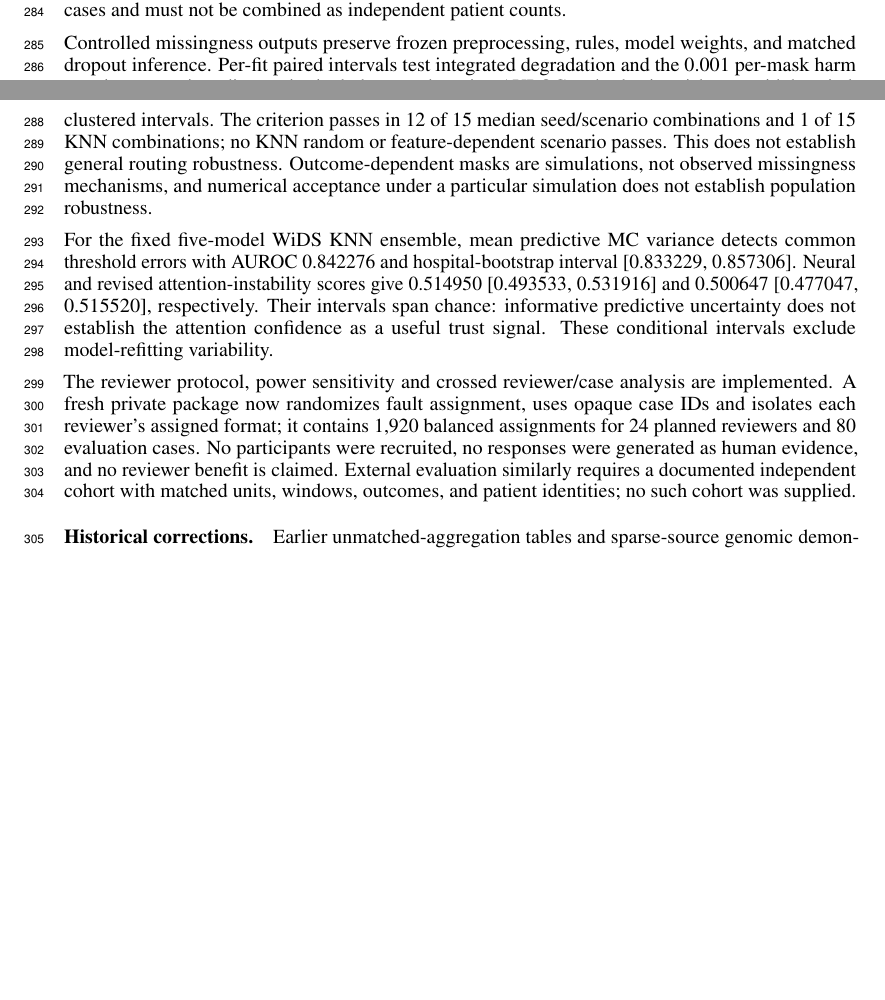
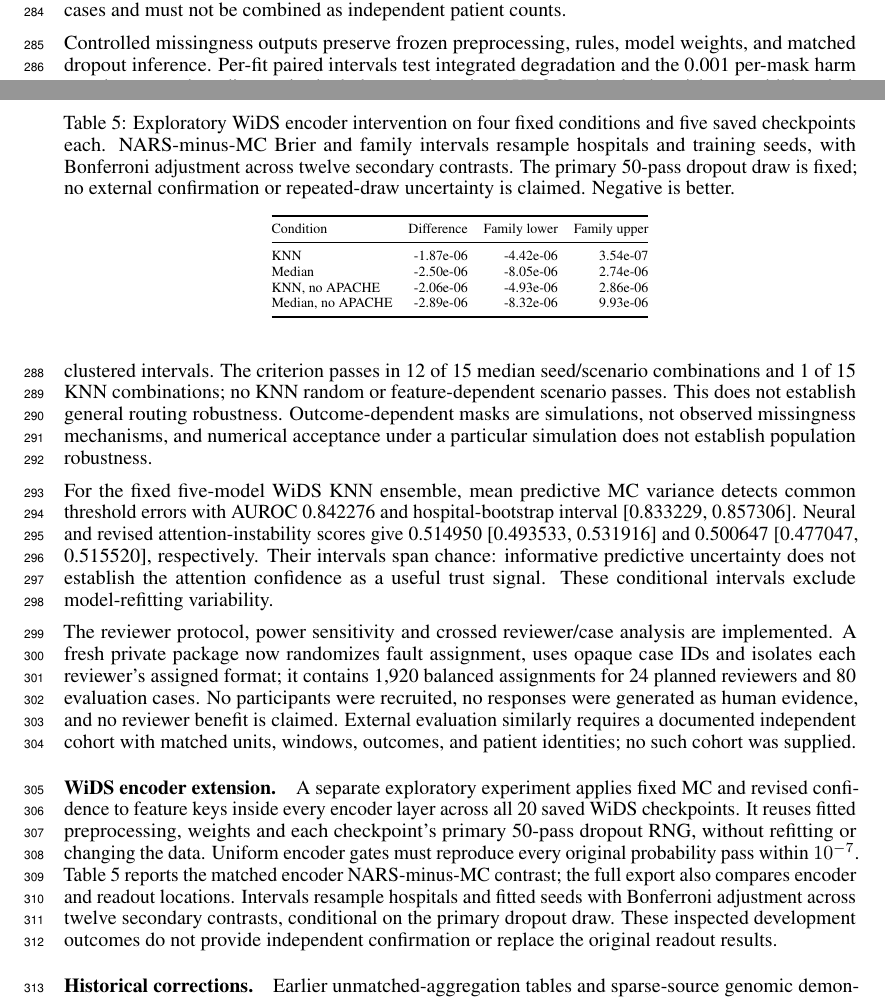
Before and after one commit to ArjunCodess/NGTA, a LaTeX paper (paper/main.tex, which reads paper/figures/wids_encoder_results.tex): two parts of pages 8 and 9 of 12 before the commit and two parts of pages 8 and 9 of 13 after it, joined at a grey line, cut so that both start at the same text, the shorter picture padded with empty space. Compiled offline with pdfLaTeX.

Commit message:
report wids encoder findings

```diff
--- /dev/null
+++ b/paper/figures/wids_encoder_results.tex
@@ -0,0 +1,16 @@
+\begin{table}[t]
+\caption{Exploratory WiDS encoder intervention on four fixed conditions and five saved checkpoints each. NARS-minus-MC Brier and family intervals resample hospitals and training seeds, with Bonferroni adjustment across twelve secondary contrasts. The primary 50-pass dropout draw is fixed; no external confirmation or repeated-draw uncertainty is claimed. Negative is better.}
+\label{tab:wids_encoder}
+\centering\scriptsize
+\setlength{\tabcolsep}{4pt}
+\begin{tabular}{@{}lrrr@{}}
+\toprule
+Condition & Difference & Family lower & Family upper \\
+\midrule
+KNN & -1.87e-06 & -4.42e-06 & 3.54e-07 \\
+Median & -2.50e-06 & -8.05e-06 & 2.74e-06 \\
+KNN, no APACHE & -2.06e-06 & -4.93e-06 & 2.86e-06 \\
+Median, no APACHE & -2.89e-06 & -8.32e-06 & 9.93e-06 \\
+\bottomrule
+\end{tabular}
+\end{table}
--- a/paper/main.tex
+++ b/paper/main.tex
@@ -221,6 +221,10 @@ For the fixed five-model WiDS KNN ensemble, mean predictive MC variance detects
 
 The reviewer protocol, power sensitivity and crossed reviewer/case analysis are implemented. A fresh private package now randomizes fault assignment, uses opaque case IDs and isolates each reviewer's assigned format; it contains 1,920 balanced assignments for 24 planned reviewers and 80 evaluation cases. No participants were recruited, no responses were generated as human evidence, and no reviewer benefit is claimed. External evaluation similarly requires a documented independent cohort with matched units, windows, outcomes, and patient identities; no such cohort was supplied.
 
+\paragraph{WiDS encoder extension.} A separate exploratory experiment applies fixed MC and revised confidence to feature keys inside every encoder layer across all 20 saved WiDS checkpoints. It reuses fitted preprocessing, weights and each checkpoint's primary 50-pass dropout RNG, without refitting or changing the data. Uniform encoder gates must reproduce every original probability pass within $10^{-7}$. Table~\ref{tab:wids_encoder} reports the matched encoder NARS-minus-MC contrast; the full export also compares encoder and readout locations. Intervals resample hospitals and fitted seeds with Bonferroni adjustment across twelve secondary contrasts, conditional on the primary dropout draw. These inspected development outcomes do not provide independent confirmation or replace the original readout results.
+
+\input{figures/wids_encoder_results.tex}
+
 \paragraph{Historical corrections.} Earlier unmatched-aggregation tables and sparse-source genomic demonstrations are retained in the repository archive, not used as current evidence. Their apparent calibration differences did not isolate a gate effect; the earlier genomic test split had no observed mutations, imputed values could trigger rules, and the revision audit reused production arithmetic. The present matched evaluation and independent persisted replay address these implementation errors without establishing clinical benefit.
 
 \section{Discussion and Ablation}
```
Also changed, not shown: paper/main.pdf.
